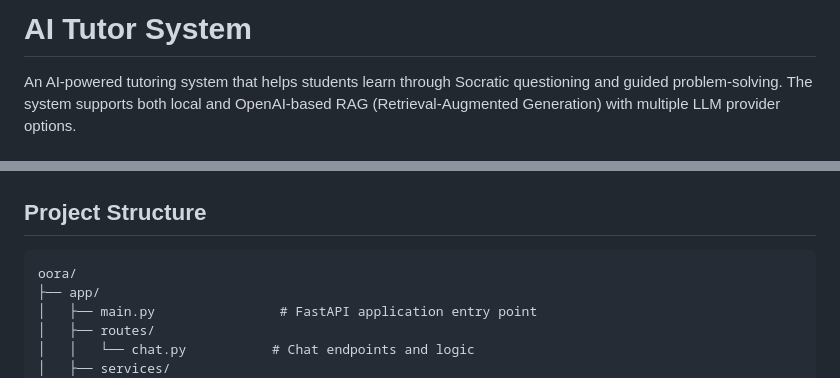
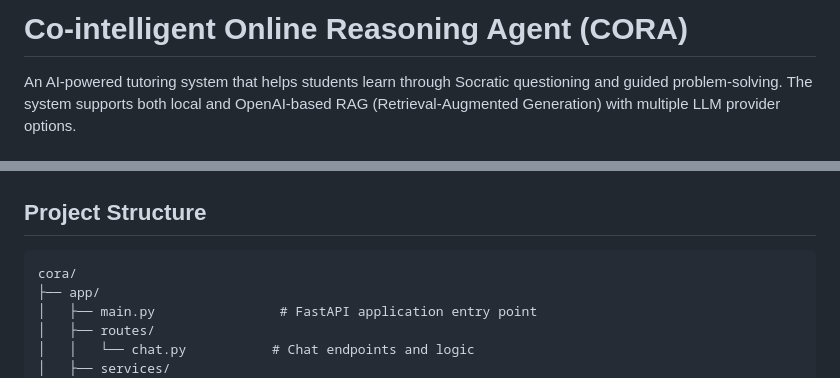
Before and after one commit to nejohnson2/cora, a Markdown page: README.md, 2 parts joined by grey strips. Drawn GitHub-style.

````diff
--- a/README.md
+++ b/README.md
@@ -1,4 +1,4 @@
-# AI Tutor System
+# Co-intelligent Online Reasoning Agent (CORA)
 
 An AI-powered tutoring system that helps students learn through Socratic questioning and guided problem-solving. The system supports both local and OpenAI-based RAG (Retrieval-Augmented Generation) with multiple LLM provider options.
 
@@ -43,7 +43,7 @@ An AI-powered tutoring system that helps students learn through Socratic questio
 ## Project Structure
 
 ```
-oora/
+cora/
 ├── app/
 │   ├── main.py                # FastAPI application entry point
 │   ├── routes/
````
